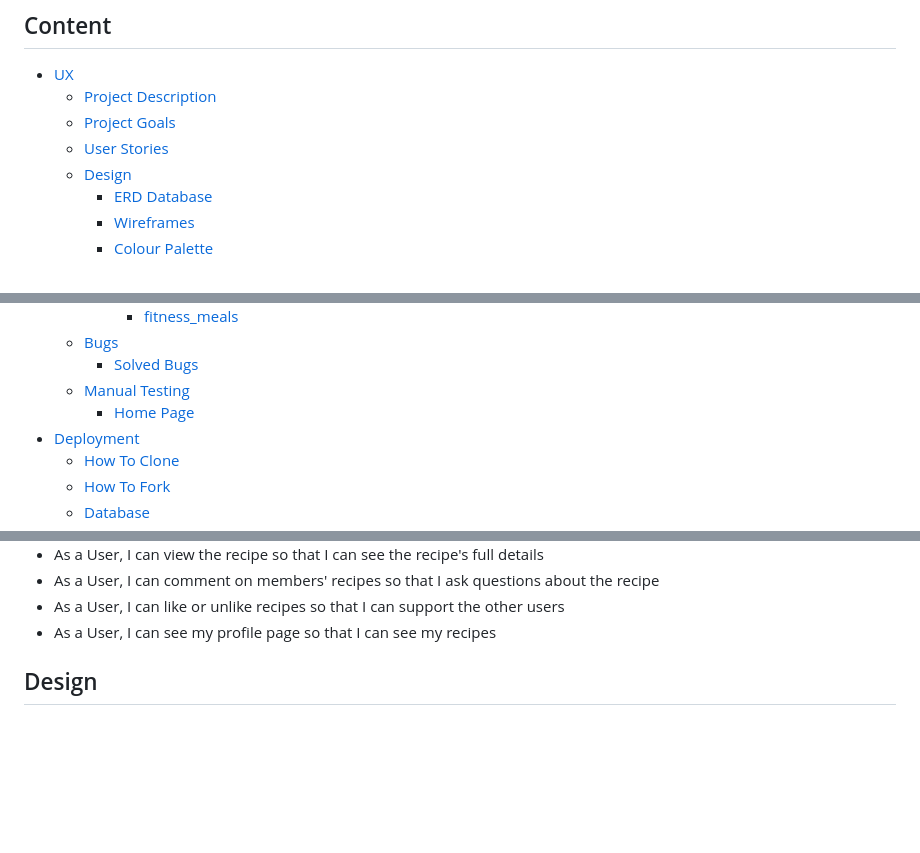
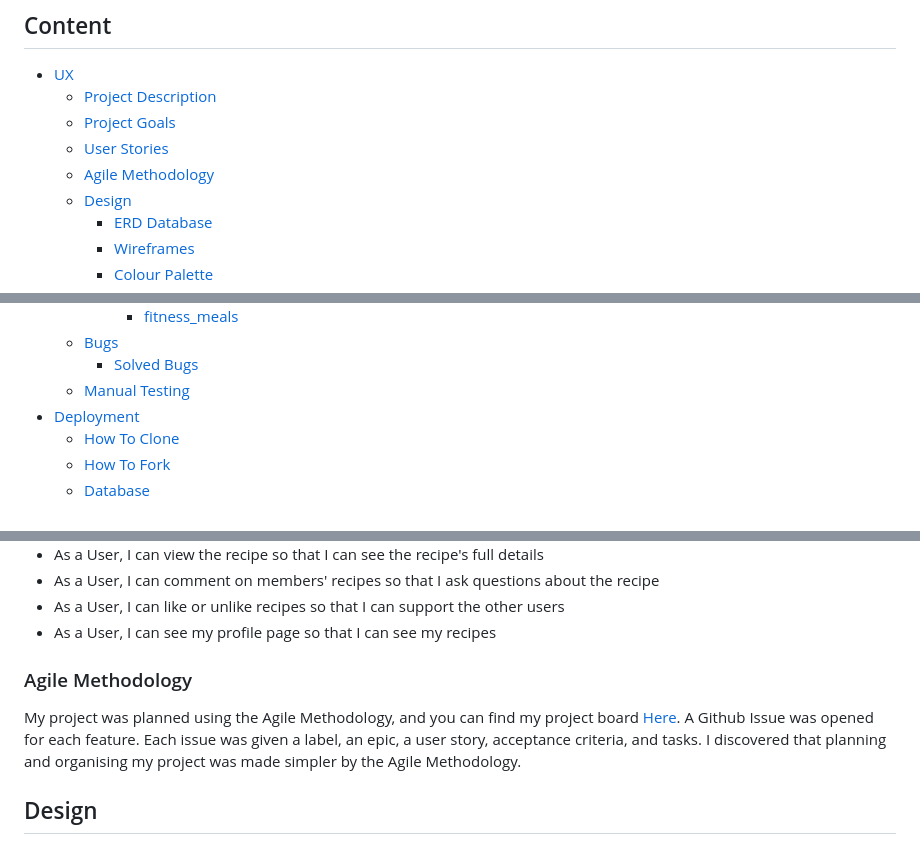
Before and after one commit to EdwardShanahan07/fitness-meals, a Markdown page: README.md, 3 parts joined by grey strips. Drawn GitHub-style; blank space fills up the shorter version.

```diff
--- a/README.md
+++ b/README.md
@@ -5,6 +5,7 @@
   - [Project Description](#project-description)
   - [Project Goals](#project-goals)
   - [User Stories](#user-stories)
+  - [Agile Methodology](#agile-methodology)
   - [Design](#design)
     - [ERD Database](#erd-database)
     - [Wireframes](#wireframes)
@@ -34,7 +35,6 @@
   - [Bugs](#bugs)
     - [Solved Bugs](#solved-bugs)
   - [Manual Testing](#manual-testing)
-      - [Home Page](#home-page)
 - [Deployment](#deployment)
   - [How To Clone](#how-to-clone)
   - [How To Fork](#how-to-fork)
@@ -75,6 +75,9 @@ Fitness Meals is an application that lets users share healthy recipes. Registere
 - As a User, I can comment on members' recipes so that I ask questions about the recipe
 - As a User, I can like or unlike recipes so that I can support the other users
 - As a User, I can see my profile page so that I can see my recipes
+
+### Agile Methodology
+My project was planned using the Agile Methodology, and you can find my project board [Here](https://github.com/users/EdwardShanahan07/projects/7/views/1). A Github Issue was opened for each feature. Each issue was given a label, an epic, a user story, acceptance criteria, and tasks. I discovered that planning and organising my project was made simpler by the Agile Methodology.
 
 ## Design
 
```
